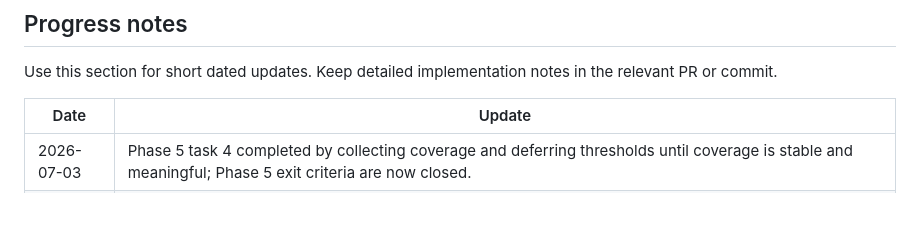
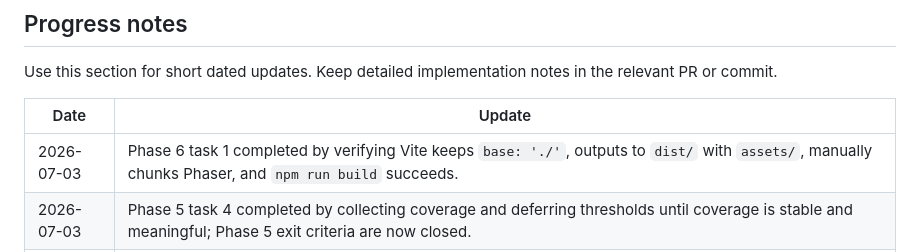
Before and after one commit to trodriguez-prixz/tetris_clone, a Markdown page: PLAN.md, the part around one of its changes. GitHub-like rendering; blank space fills up the shorter version.

Commit message:
feat: update PLAN.md to reflect progress on Phase 6 tasks and mark completion of Phase 5 exit criteria

```diff
--- a/PLAN.md
+++ b/PLAN.md
@@ -193,6 +193,7 @@ Use this section for short dated updates. Keep detailed implementation notes in
 
 | Date | Update |
 |------|--------|
+| 2026-07-03 | Phase 6 task 1 completed by verifying Vite keeps `base: './'`, outputs to `dist/` with `assets/`, manually chunks Phaser, and `npm run build` succeeds. |
 | 2026-07-03 | Phase 5 task 4 completed by collecting coverage and deferring thresholds until coverage is stable and meaningful; Phase 5 exit criteria are now closed. |
 | 2026-07-03 | Phase 3 task 4 completed by pruning stale/noisy rendering comments; focused scene tests and full `npm test` pass, closing Phase 3 exit criteria. |
 | 2026-07-03 | Phase 3 task 3 completed by moving overlays out of `GameScene` and separating sidebar score, preview, and audio indicator rendering into focused scene components; Phase 3 task 4 and exit criteria remain open. |
```
Also changed, not shown: other parts of PLAN.md (+3 -3 lines).
